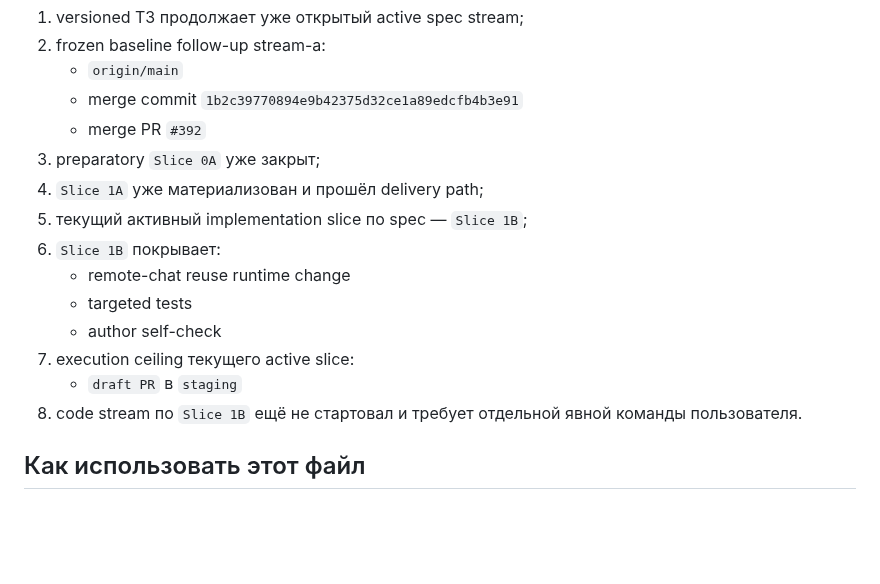
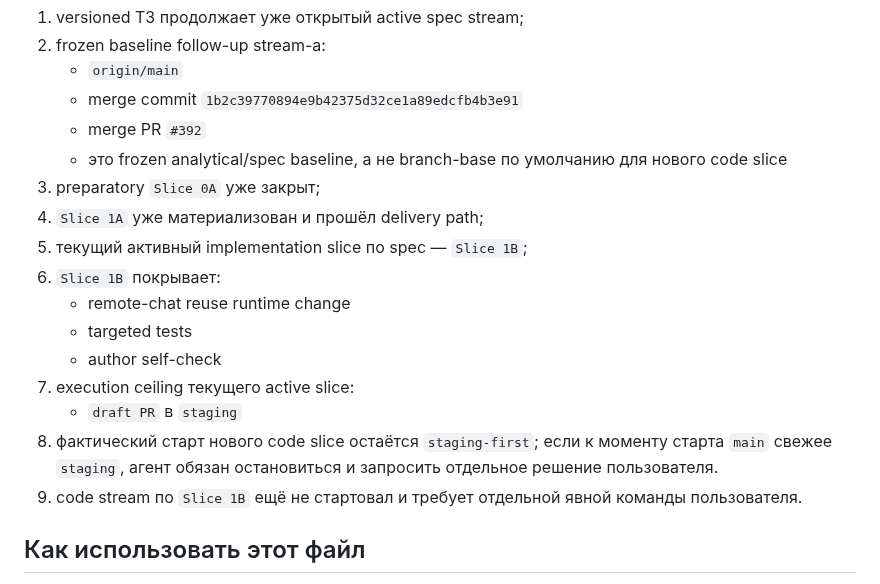
Before and after one commit to Etogerman/Project-1, a Markdown page: docs/reference/active-specs.md, the part around the change. GitHub-like rendering; blank space fills up the shorter version.

Commit message:
Уточнить staging-first caveat для Slice 1B

```diff
--- a/docs/reference/active-specs.md
+++ b/docs/reference/active-specs.md
@@ -30,6 +30,7 @@
    - `origin/main`
    - merge commit `1b2c39770894e9b42375d32ce1a89edcfb4b3e91`
    - merge PR `#392`
+   - это frozen analytical/spec baseline, а не branch-base по умолчанию для нового code slice
 3. preparatory `Slice 0A` уже закрыт;
 4. `Slice 1A` уже материализован и прошёл delivery path;
 5. текущий активный implementation slice по spec — `Slice 1B`;
@@ -39,7 +40,8 @@
    - author self-check
 7. execution ceiling текущего active slice:
    - `draft PR` в `staging`
-8. code stream по `Slice 1B` ещё не стартовал и требует отдельной явной команды пользователя.
+8. фактический старт нового code slice остаётся `staging-first`; если к моменту старта `main` свежее `staging`, агент обязан остановиться и запросить отдельное решение пользователя.
+9. code stream по `Slice 1B` ещё не стартовал и требует отдельной явной команды пользователя.
 
 ## Как использовать этот файл
 
```
